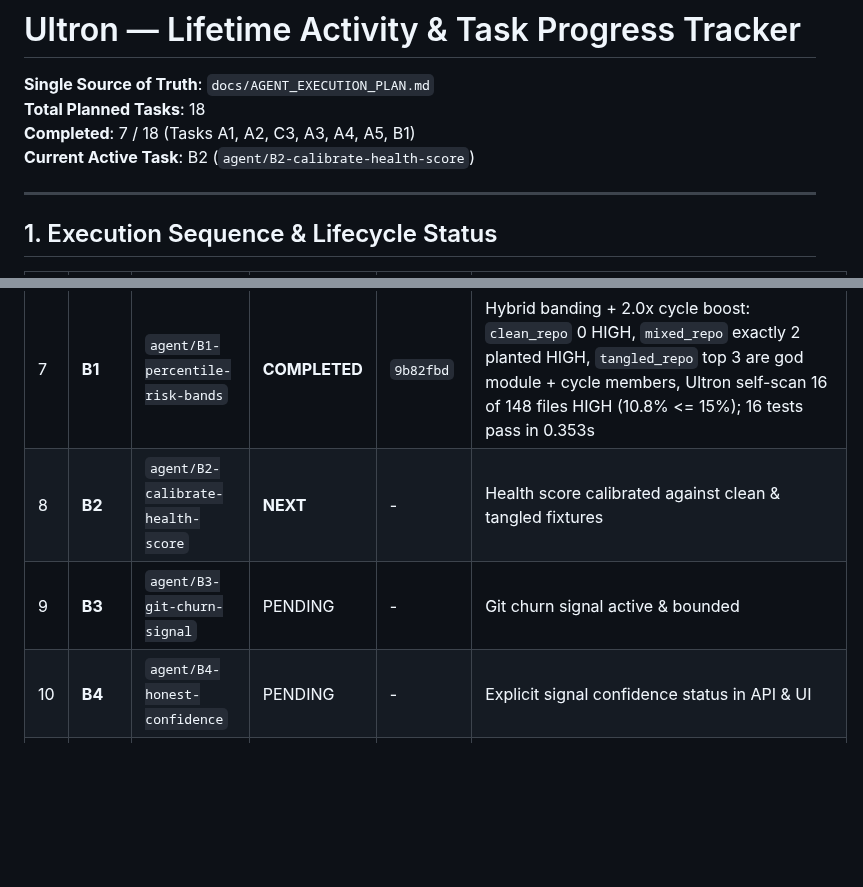
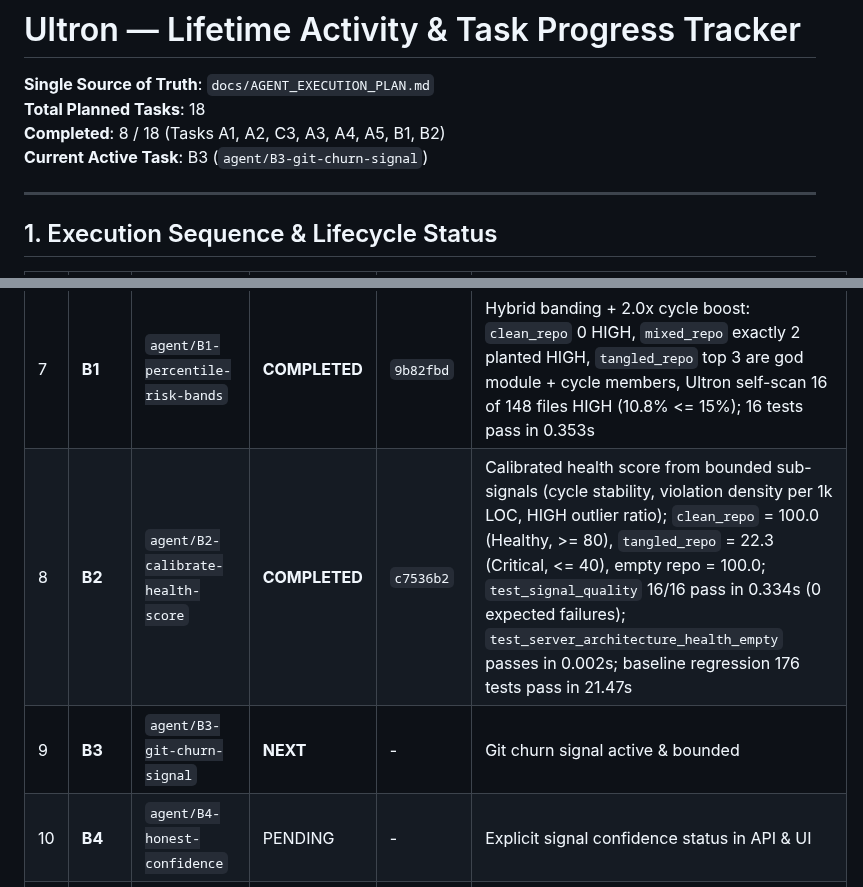
Before and after one commit to DMzinev/ultron, a Markdown page: docs/TASK_PROGRESS_TRACKER.md, 2 parts joined by grey strips. GitHub-like rendering; blank space fills up the shorter version.

Commit message:
docs: Record Task B2 completion in TASK_PROGRESS_TRACKER.md (8/18 completed)

```diff
--- a/docs/TASK_PROGRESS_TRACKER.md
+++ b/docs/TASK_PROGRESS_TRACKER.md
@@ -2,8 +2,8 @@
 
 **Single Source of Truth**: `docs/AGENT_EXECUTION_PLAN.md`
 **Total Planned Tasks**: 18
-**Completed**: 7 / 18 (Tasks A1, A2, C3, A3, A4, A5, B1)
-**Current Active Task**: B2 (`agent/B2-calibrate-health-score`)
+**Completed**: 8 / 18 (Tasks A1, A2, C3, A3, A4, A5, B1, B2)
+**Current Active Task**: B3 (`agent/B3-git-churn-signal`)
 
 ---
 
@@ -18,8 +18,8 @@
 | 5 | **A4** | `agent/A4-delete-dead-surface` | **COMPLETED** | `664e4b0` | Deleted legacy web assets (2,900 lines) and 12 orphan endpoints (5,202 lines net reduction); documented active surface in `docs/API_SURFACE.md`; 31 retained routes pass contract test |
 | 6 | **A5** | `agent/A5-logging-discipline` | **COMPLETED** | `bf08831` | Console spam eliminated (`Select-String "No git history"` count: 0 <= 1); standard logging hierarchy with `ULTRON_LOG_LEVEL` support |
 | 7 | **B1** | `agent/B1-percentile-risk-bands` | **COMPLETED** | `9b82fbd` | Hybrid banding + 2.0x cycle boost: `clean_repo` 0 HIGH, `mixed_repo` exactly 2 planted HIGH, `tangled_repo` top 3 are god module + cycle members, Ultron self-scan 16 of 148 files HIGH (10.8% <= 15%); 16 tests pass in 0.353s |
-| 8 | **B2** | `agent/B2-calibrate-health-score` | **NEXT** | - | Health score calibrated against clean & tangled fixtures |
-| 9 | **B3** | `agent/B3-git-churn-signal` | PENDING | - | Git churn signal active & bounded |
+| 8 | **B2** | `agent/B2-calibrate-health-score` | **COMPLETED** | `c7536b2` | Calibrated health score from bounded sub-signals (cycle stability, violation density per 1k LOC, HIGH outlier ratio); `clean_repo` = 100.0 (Healthy, >= 80), `tangled_repo` = 22.3 (Critical, <= 40), empty repo = 100.0; `test_signal_quality` 16/16 pass in 0.334s (0 expected failures); `test_server_architecture_health_empty` passes in 0.002s; baseline regression 176 tests pass in 21.47s |
+| 9 | **B3** | `agent/B3-git-churn-signal` | **NEXT** | - | Git churn signal active & bounded |
 | 10 | **B4** | `agent/B4-honest-confidence` | PENDING | - | Explicit signal confidence status in API & UI |
 | 11 | **C1** | `agent/C1-graph-granularity` | PENDING | - | File vs symbol granularity contract in graph |
 | 12 | **C2** | `agent/C2-violation-to-fix` | PENDING | - | Actionable link from policy violation to fix |
```
